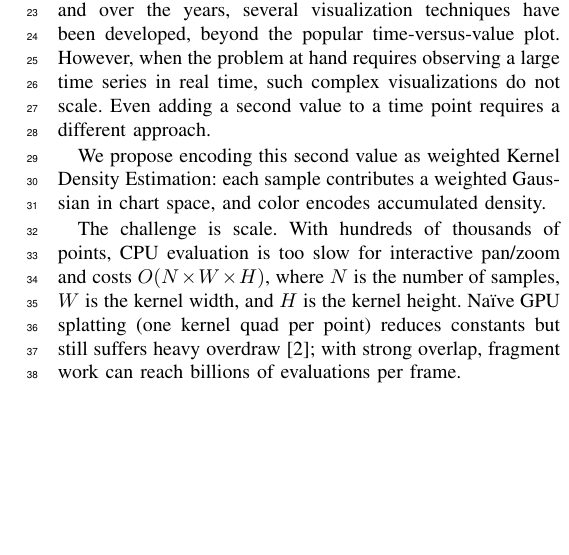
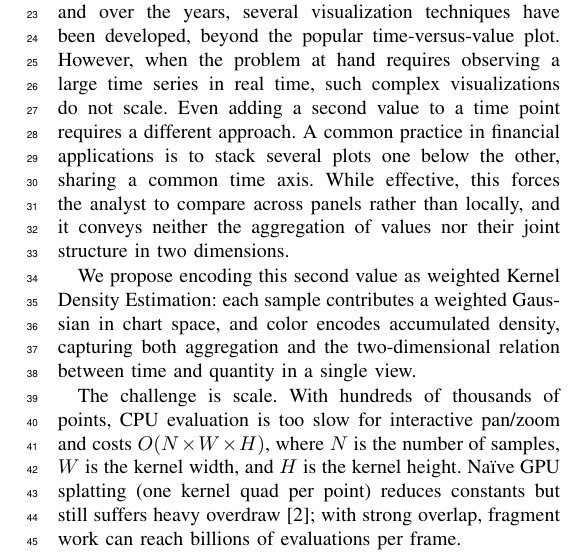
Before and after one commit to GDX64/Pink-lemonade, a LaTeX problem sheet (src/examples/rasterizing/main.tex): part of one column of page 1 of 7, cut so that both start at the same text, the shorter picture padded with empty space. Compiled offline with pdfLaTeX.

Commit message:
better instroduction

```diff
--- a/src/examples/rasterizing/main.tex
+++ b/src/examples/rasterizing/main.tex
@@ -374,9 +374,9 @@ Visual representations, mostly charts, have been used for centuries to depict te
 
 %A timeseries is naturally plotted as time versus value, but many datasets also include a third scalar (for example traded volume). We encode this third value as weighted KDE: each sample contributes a weighted Gaussian in chart space, and color encodes accumulated density. Prior work most closely related to this formulation is summarized in Section~\ref{sec:related-work}.
 
-Temporal data may have multiple values per time point, and over the years, several visualization techniques have been developed, beyond the popular time-versus-value plot. However, when the problem at hand requires observing a large time series in real time, such complex visualizations do not scale. Even adding a second value to a time point requires a different approach.
+Temporal data may have multiple values per time point, and over the years, several visualization techniques have been developed, beyond the popular time-versus-value plot. However, when the problem at hand requires observing a large time series in real time, such complex visualizations do not scale. Even adding a second value to a time point requires a different approach. A common practice in financial applications is to stack several plots one below the other, sharing a common time axis. While effective, this forces the analyst to compare across panels rather than locally, and it conveys neither the aggregation of values nor their joint structure in two dimensions.
 
-We propose encoding this second value as weighted Kernel Density Estimation: each sample contributes a weighted Gaussian in chart space, and color encodes accumulated density. %Prior work most closely related to this formulation is summarized in Section~\ref{sec:related-work}.
+We propose encoding this second value as weighted Kernel Density Estimation: each sample contributes a weighted Gaussian in chart space, and color encodes accumulated density, capturing both aggregation and the two-dimensional relation between time and quantity in a single view.
 
 The challenge is scale. With hundreds of thousands of points, CPU evaluation is too slow for interactive pan/zoom and costs $O(N \times W \times H)$, where $N$ is the number of samples, $W$ is the kernel width, and $H$ is the kernel height. Na\"{i}ve GPU splatting (one kernel quad per point) reduces constants but still suffers heavy overdraw \cite{10.1109/TVCG.2013.65}; with strong overlap, fragment work can reach billions of evaluations per frame.
 
```
Also changed, not shown: src/examples/rasterizing/main.tex (6 more changed lines).
